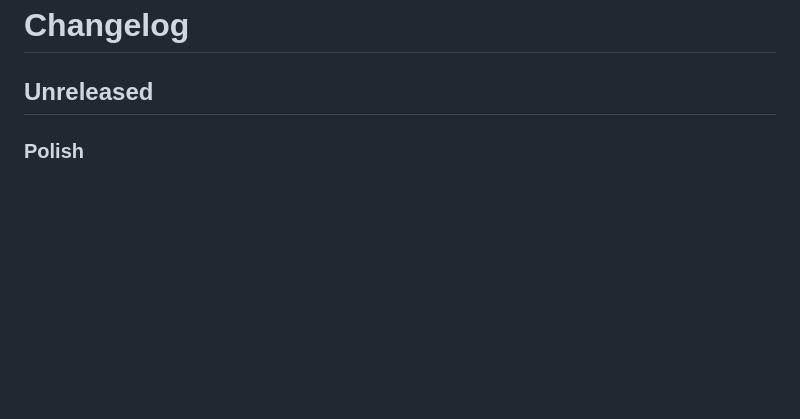
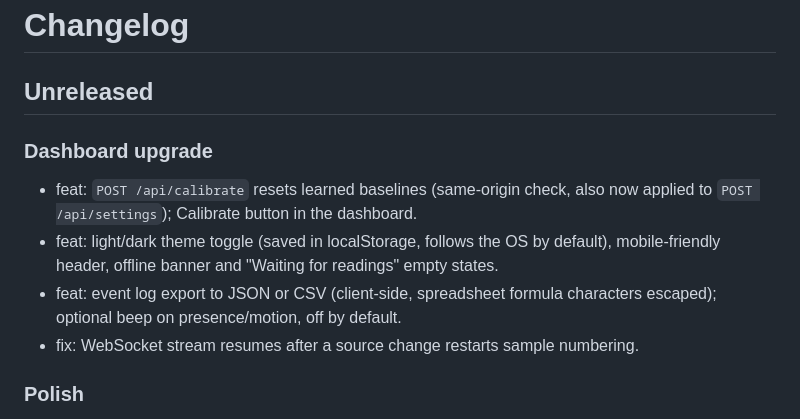
Before and after one commit to MiChaelinzo/irl-wallhack, a Markdown page: CHANGELOG.md, the part around the change. Rendered like a GitHub page; blank space fills up the shorter version.

```diff
--- a/CHANGELOG.md
+++ b/CHANGELOG.md
@@ -1,6 +1,12 @@
 # Changelog
 
 ## Unreleased
+
+### Dashboard upgrade
+- feat: `POST /api/calibrate` resets learned baselines (same-origin check, also now applied to `POST /api/settings`); Calibrate button in the dashboard.
+- feat: light/dark theme toggle (saved in localStorage, follows the OS by default), mobile-friendly header, offline banner and "Waiting for readings" empty states.
+- feat: event log export to JSON or CSV (client-side, spreadsheet formula characters escaped); optional beep on presence/motion, off by default.
+- fix: WebSocket stream resumes after a source change restarts sample numbering.
 
 ### Polish
 - ci: GitHub Actions workflow runs pytest (Python 3.9 and 3.12) and `node --check` on push/PR with read-only permissions; not yet run on GitHub (UNVERIFIED).
```
Also changed, not shown: README.md (+2 -0 lines), docs/screenshot.png, 4 other files.
